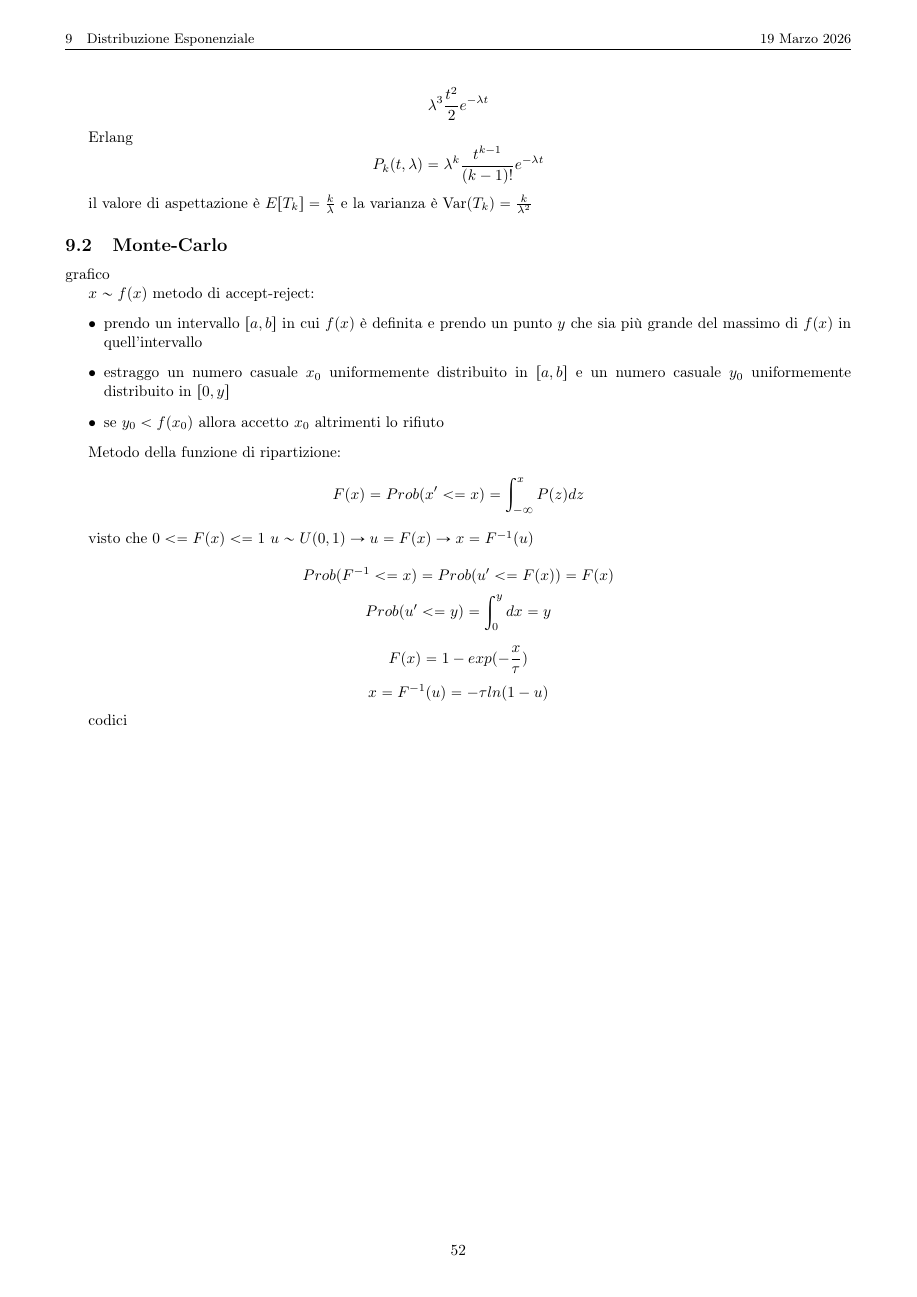
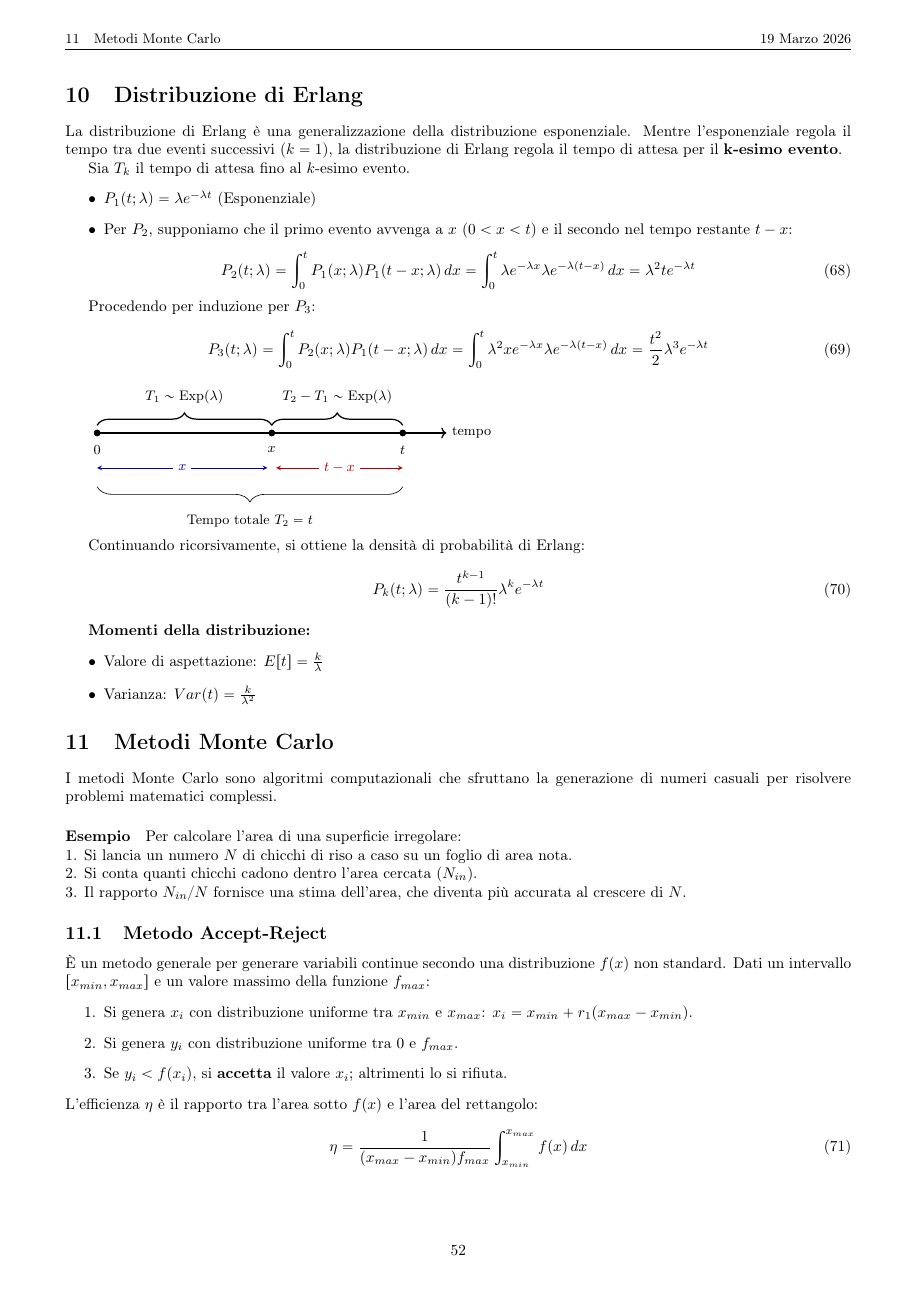
Before and after one commit to Its-mics/Statistica, a LaTeX document (appunti/Statistica.tex): page 52 of 59 before the commit and page 52 of 60 after it. Compiled offline with pdfLaTeX.

Commit message:
appunti aggiornati

```diff
--- a/appunti/Statistica.tex
+++ b/appunti/Statistica.tex
@@ -2830,3 +2816,23 @@ Prendo un intervallo t in cui suppongo ci siano 2 eventi indico con x il tempo d
+\section{Distribuzione di Erlang}
+La distribuzione di Erlang è una generalizzazione della distribuzione esponenziale. Mentre l'esponenziale regola il tempo tra due eventi successivi ($k=1$), la distribuzione di Erlang regola il tempo di attesa per il \textbf{k-esimo evento}.
+
+
+
+Sia $T_k$ il tempo di attesa fino al $k$-esimo evento.
+\begin{itemize}
+    \item $P_1(t; \lambda) = \lambda e^{-\lambda t}$ (Esponenziale)
+    \item Per $P_2$, supponiamo che il primo evento avvenga a $x$ ($0 < x < t$) e il secondo nel tempo restante $t-x$:
+\end{itemize}
+\begin{equation}
+    P_2(t; \lambda) = \int_0^t P_1(x; \lambda) P_1(t-x; \lambda) \, dx = \int_0^t \lambda e^{-\lambda x} \lambda e^{-\lambda(t-x)} \, dx = \lambda^2 t e^{-\lambda t}
+\end{equation}
+
+Procedendo per induzione per $P_3$:
+\begin{equation}
+    P_3(t; \lambda) = \int_0^t P_2(x; \lambda) P_1(t-x; \lambda) \, dx = \int_0^t \lambda^2 x e^{-\lambda x} \lambda e^{-\lambda(t-x)} \, dx = \frac{t^2}{2} \lambda^3 e^{-\lambda t}
+\end{equation}
+
+
 
 
 \begin{tikzpicture}[node distance=2cm, font=\small]
@@ -2866,52 +2865,34 @@ P_3 (t, \lambda) = \int_0^t P_2 (x, \lambda) P_1 ((t-x), \lambda) dx = \int_0^t
-\lambda^3 \frac{t^2}{2} e^{-\lambda t}
-\]
-
-
-Erlang
-\[
-P_k (t, \lambda) = \lambda^k \frac{t^{k-1}}{(k-1)!} e^{-\lambda t}
-\]
-
-
-il valore di aspettazione è $E[T_k] = \frac{k}{\lambda}$ e la varianza è $\text{Var}(T_k) = \frac{k}{\lambda^2}$
-
-
-\subsection{Monte-Carlo}
-grafico
-
-
-
-
-
-$x \sim f(x)$
-metodo di accept-reject:
-\begin{itemize}
-    \item prendo un intervallo $[a,b]$ in cui $f(x)$ è definita e prendo un punto $y$ che sia più grande del massimo di $f(x)$ in quell'intervallo
-    \item estraggo un numero casuale $x_0$ uniformemente distribuito in $[a,b]$ e un numero casuale $y_0$ uniformemente distribuito in $[0,y]$
-    \item se $y_0 < f(x_0)$ allora accetto $x_0$ altrimenti lo rifiuto
-\end{itemize}
-
-Metodo della funzione di ripartizione:\
-\[
-F(x) = Prob (x'<= x) = \int_{-\infty}^{x} P(z) dz
-\]
-
-visto che $0<= F(x) <= 1$
-$u\sim U(0,1) \to u=F(x) \to x=F^{-1}(u)$
-
-\[
-Prob(F^{-1}<= x) = Prob(u' <= F(x)) = F(x)
-\]
-\[
-Prob(u'<= y) = \int_{0}^{y} dx = y
-\]
-
-\[
-F(x) = 1 -exp(- \frac{x}{\tau})
-\]
-\[
-x = F^{-1}(u) = - \tau ln(1-u)
-\]
-
-codici
-
+
+Continuando ricorsivamente, si ottiene la densità di probabilità di Erlang:
+\begin{equation}
+    P_k(t; \lambda) = \frac{t^{k-1}}{(k-1)!} \lambda^k e^{-\lambda t}
+\end{equation}
+
+\textbf{Momenti della distribuzione:}
+\begin{itemize}
+    \item Valore di aspettazione: $E[t] = \frac{k}{\lambda}$
+    \item Varianza: $Var(t) = \frac{k}{\lambda^2}$
+\end{itemize}
+
+
+\section{Metodi Monte Carlo}
+I metodi Monte Carlo sono algoritmi computazionali che sfruttano la generazione di numeri casuali per risolvere problemi matematici complessi.
+
+\paragraph{Esempio}
+Per calcolare l'area di una superficie irregolare:\\
+1. Si lancia un numero $N$ di chicchi di riso a caso su un foglio di area nota. \\
+2. Si conta quanti chicchi cadono dentro l'area cercata ($N_{in}$).\\
+3. Il rapporto $N_{in}/N$ fornisce una stima dell'area, che diventa più accurata al crescere di $N$.
+
+\subsection{Metodo Accept-Reject}
+È un metodo generale per generare variabili continue secondo una distribuzione $f(x)$ non standard.
+Dati un intervallo $[x_{min}, x_{max}]$ e un valore massimo della funzione $f_{max}$:
+\begin{enumerate}
+    \item Si genera $x_i$ con distribuzione uniforme tra $x_{min}$ e $x_{max}$: $x_i = x_{min} + r_1 (x_{max} - x_{min})$.
+    \item Si genera $y_i$ con distribuzione uniforme tra 0 e $f_{max}$.
+    \item Se $y_i < f(x_i)$, si \textbf{accetta} il valore $x_i$; altrimenti lo si rifiuta.
+\end{enumerate}
+L'efficienza $\eta$ è il rapporto tra l'area sotto $f(x)$ e l'area del rettangolo:
+\begin{equation}
+    \eta = \frac{1}{(x_{max} - x_{min}) f_{max}} \int_{x_{min}}^{x_{max}} f(x) \, dx
+\end{equation}
@@ -2917,0 +2908 @@ codici
+\textbf{Esempio per la distribuzione esponenziale:}
```
Also changed, not shown: appunti/Statistica.pdf, appunti/Statistica.tex (155 more changed lines).
